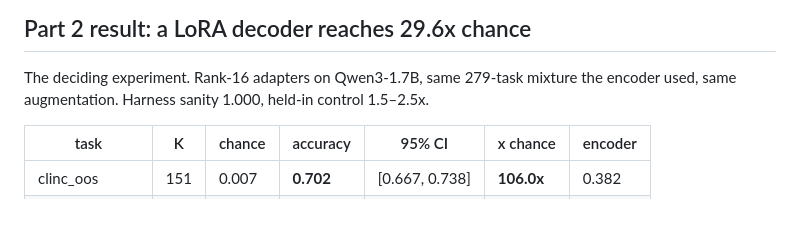
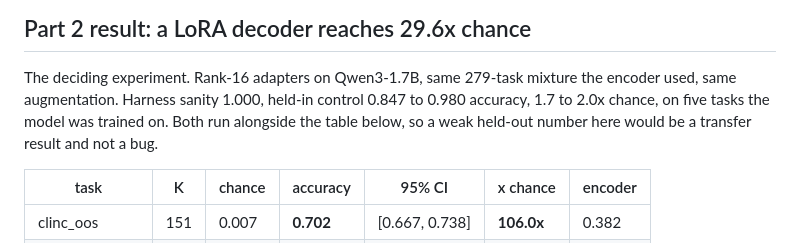
Before and after one commit to S1LV3RJ1NX/openjev, a Markdown page: docs/results.md, the part around the change. Drawn GitHub-style; blank space fills up the shorter version.

Commit message:
Record the measured held-in control instead of a remembered range
The control run finished: 0.847 to 0.980 accuracy across five training
tasks, 1.7 to 2.0x chance, alongside harness sanity 1.000. The doc said
1.5 to 2.5x, which was a range carried over from an earlier run rather
than the numbers this checkpoint actually produced.

Also worth noting for anyone comparing logs: that control run used
--limit 300 and reports 32.0x on the held-out suite, against 29.6x at
--limit 600. Neither truncates menus. We publish the 600-row figure
because it is the larger sample and the less flattering one.

```diff
--- a/docs/results.md
+++ b/docs/results.md
@@ -33,7 +33,9 @@ intervals over examples; paired comparisons use exact McNemar.
 
 The deciding experiment. Rank-16 adapters on Qwen3-1.7B, same 279-task
 mixture the encoder used, same augmentation. Harness sanity 1.000,
-held-in control 1.5–2.5x.
+held-in control 0.847 to 0.980 accuracy, 1.7 to 2.0x chance, on five
+tasks the model was trained on. Both run alongside the table below, so a
+weak held-out number here would be a transfer result and not a bug.
 
 | task | K | chance | accuracy | 95% CI | x chance | encoder |
 |---|---|---|---|---|---|---|
```
